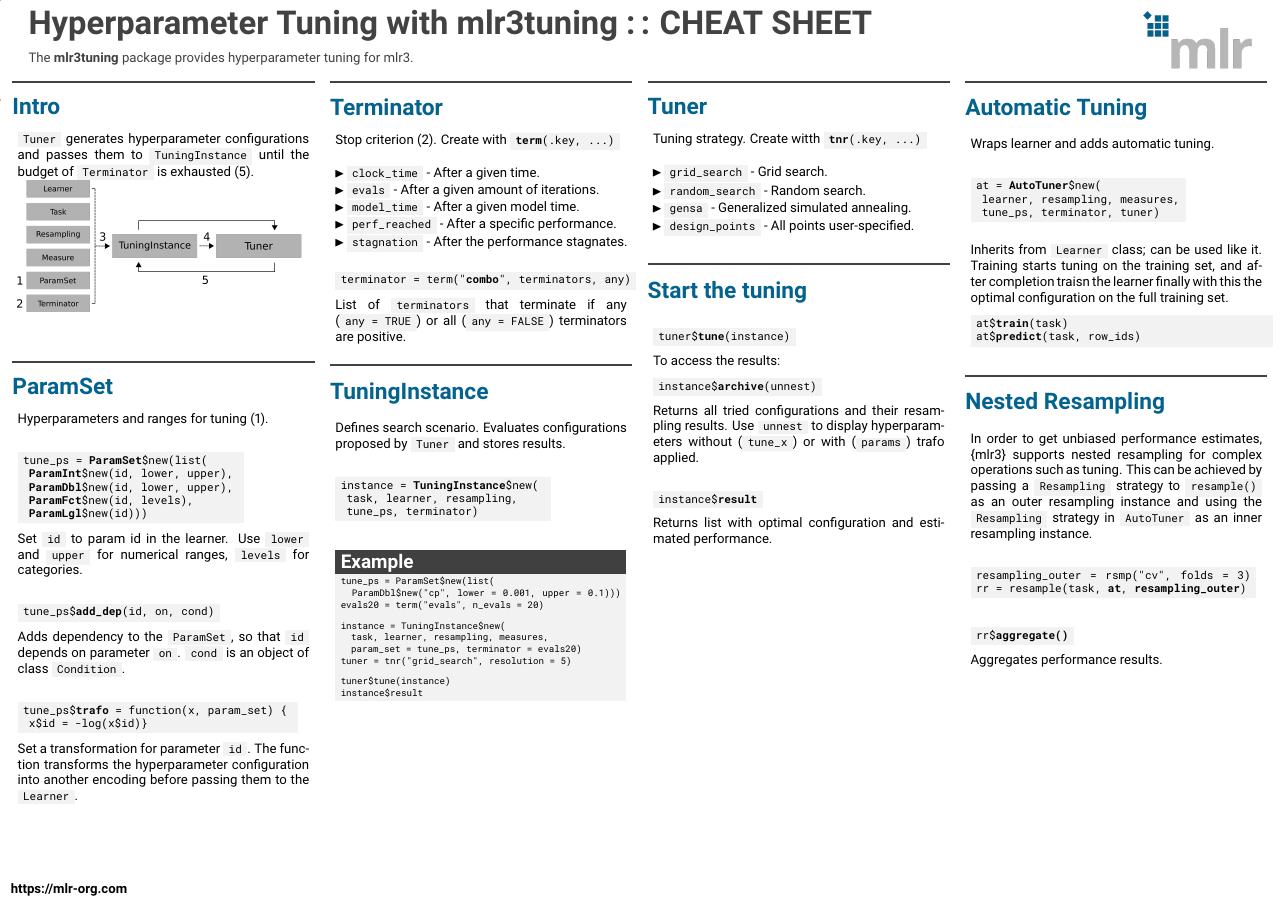
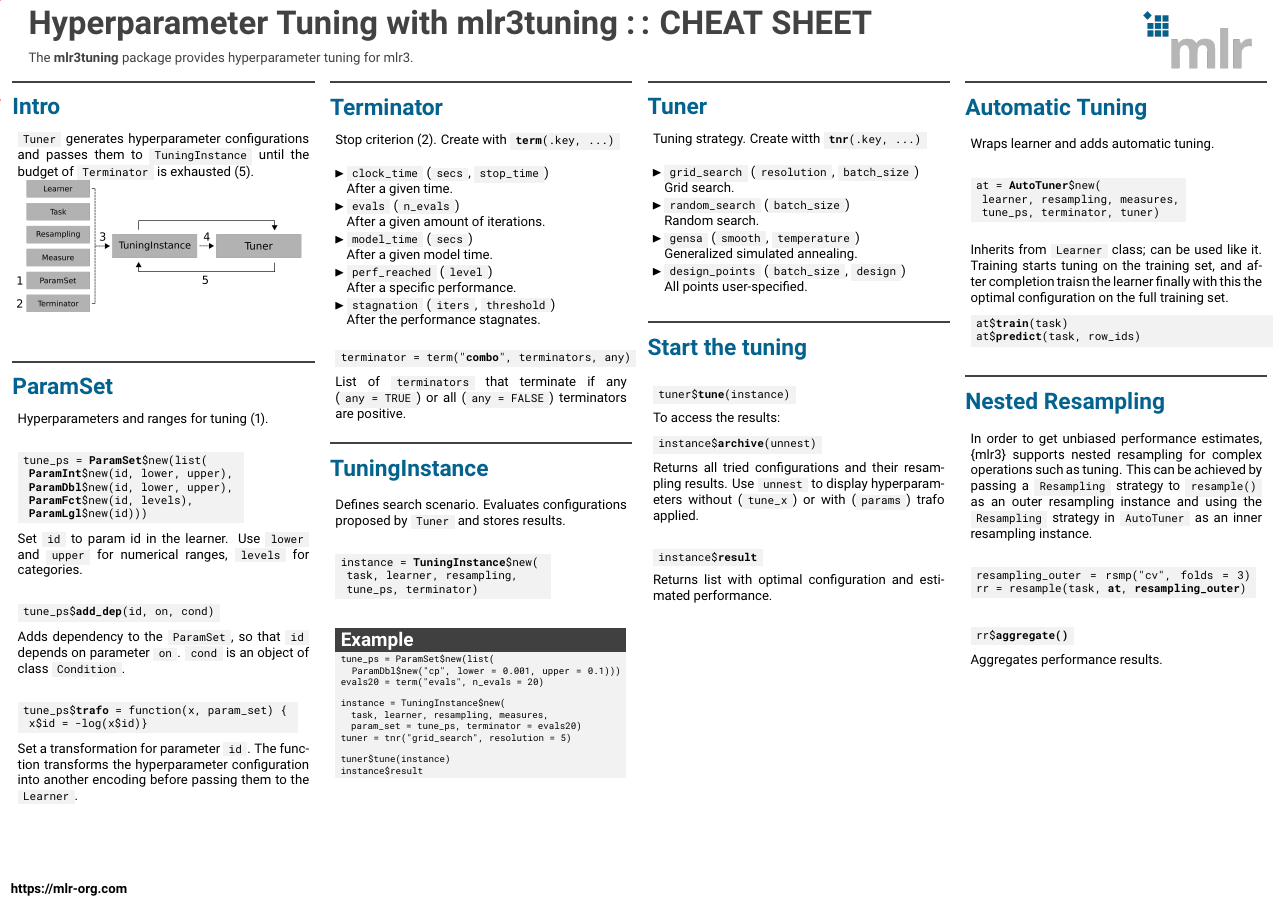
Before and after one commit to mlr-org/mlr3cheatsheets, a LaTeX poster (mlr3tuning/mlr3tuningcheatsheet.tex): the whole page. Compiled offline with pdfLaTeX.

Commit message:
mlr3tuning add args

```diff
--- a/mlr3tuning/mlr3tuningcheatsheet.tex
+++ b/mlr3tuning/mlr3tuningcheatsheet.tex
@@ -129,11 +129,21 @@
 							Stop criterion (2). Create with \codeinline{\textbf{term}(.key, ...)}
 							\\
 							\begin{itemize}
-								\item \codeinline{clock\_time} - After a given time.
-								\item \codeinline{evals} - After a given amount of iterations.
-								\item \codeinline{model\_time}  - After a given model time.
-								\item \codeinline{perf\_reached} - After a specific performance.
-								\item \codeinline{stagnation} - After the performance stagnates.
+								\item \codeinline{clock\_time}
+								(\codeinline{secs}, \codeinline{stop\_time})\\
+								After a given time.
+								\item \codeinline{evals}
+								(\codeinline{n\_evals})\\
+								After a given amount of iterations.
+								\item \codeinline{model\_time}
+								(\codeinline{secs })\\
+								After a given model time.
+								\item \codeinline{perf\_reached}
+								(\codeinline{level})\\
+								After a specific performance.
+								\item \codeinline{stagnation}
+								(\codeinline{iters}, \codeinline{threshold})\\
+								After the performance stagnates.
 							\end{itemize}
 							% \vspace{0.5cm}
 							% Keys to access the \codeinline{Terminator} subclasses.
@@ -191,10 +201,18 @@
                             % and additionally hyperparameter configurations fully specified by the user:
 							\\
 							\begin{itemize}
-								\item \codeinline{grid\_search} - Grid search.
-								\item \codeinline{random\_search} - Random search.
-								\item \codeinline{gensa} - Generalized simulated annealing.
-								\item \codeinline{design\_points} - All points user-specified.
+								\item \codeinline{grid\_search}
+								(\codeinline{resolution}, \codeinline{batch\_size})\\
+								Grid search.
+								\item \codeinline{random\_search}
+								(\codeinline{batch\_size})\\
+								Random search.
+								\item \codeinline{gensa}
+								(\codeinline{smooth}, \codeinline{temperature})\\
+								Generalized simulated annealing.
+								\item \codeinline{design\_points}
+								(\codeinline{batch\_size }, \codeinline{design})\\
+								All points user-specified.
 							\end{itemize}
 							\vspace{0.5cm}
 							% Keys to access the \codeinline{Tuner} subclasses.
```
